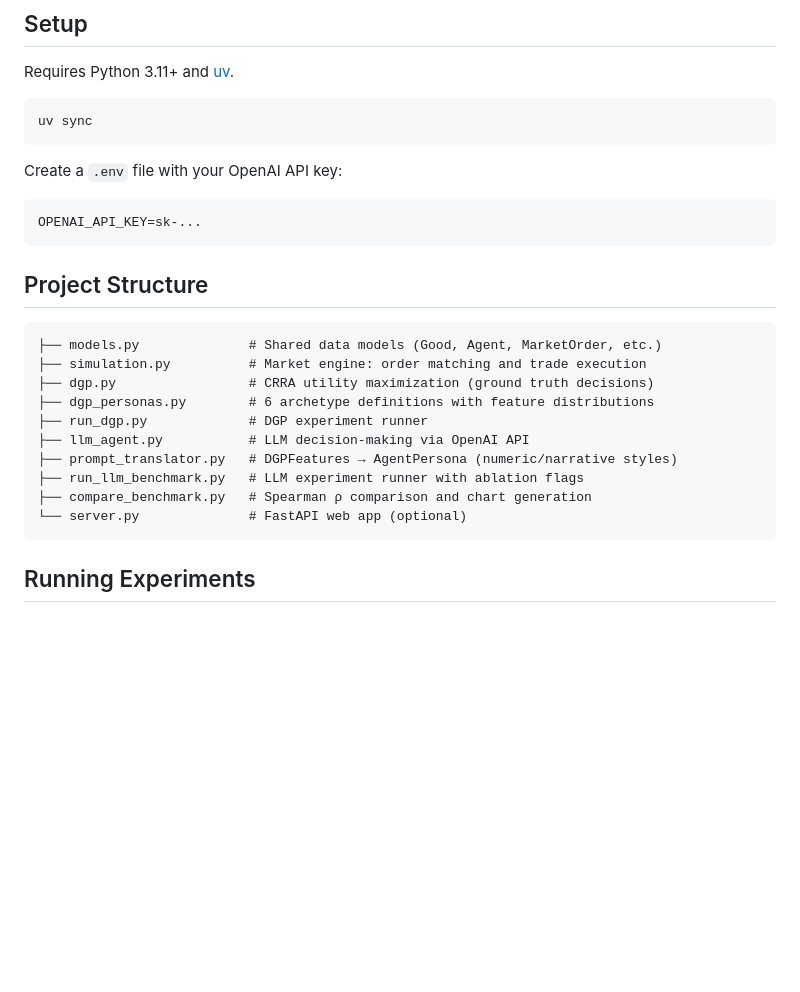
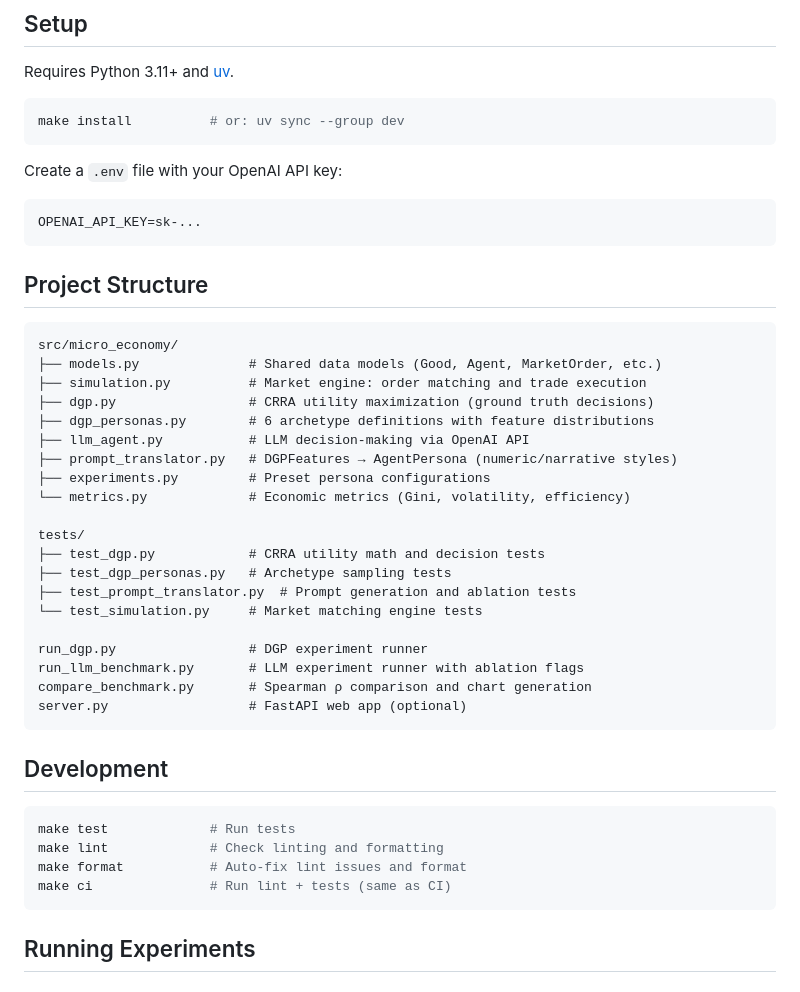
Before and after one commit to StanleyGan/simulation-llm-micro-economy, a Markdown page: README.md, the part around the change. GitHub-like rendering; blank space fills up the shorter version.

Commit message:
Update README with src layout and dev tooling
Co-Authored-By: Claude Opus 4.6 <noreply@anthropic.com>

````diff
--- a/README.md
+++ b/README.md
@@ -9,7 +9,7 @@ The DGP uses CRRA utility maximization; the LLM uses `gpt-4o-mini` with persona
 Requires Python 3.11+ and [uv](https://docs.astral.sh/uv/).
 
 ```bash
-uv sync
+make install          # or: uv sync --group dev
 ```
 
 Create a `.env` file with your OpenAI API key:
@@ -21,16 +21,35 @@ OPENAI_API_KEY=sk-...
 ## Project Structure
 
 ```
+src/micro_economy/
 ├── models.py              # Shared data models (Good, Agent, MarketOrder, etc.)
 ├── simulation.py          # Market engine: order matching and trade execution
 ├── dgp.py                 # CRRA utility maximization (ground truth decisions)
 ├── dgp_personas.py        # 6 archetype definitions with feature distributions
-├── run_dgp.py             # DGP experiment runner
 ├── llm_agent.py           # LLM decision-making via OpenAI API
 ├── prompt_translator.py   # DGPFeatures → AgentPersona (numeric/narrative styles)
-├── run_llm_benchmark.py   # LLM experiment runner with ablation flags
-├── compare_benchmark.py   # Spearman ρ comparison and chart generation
-└── server.py              # FastAPI web app (optional)
+├── experiments.py         # Preset persona configurations
+└── metrics.py             # Economic metrics (Gini, volatility, efficiency)
+
+tests/
+├── test_dgp.py            # CRRA utility math and decision tests
+├── test_dgp_personas.py   # Archetype sampling tests
+├── test_prompt_translator.py  # Prompt generation and ablation tests
+└── test_simulation.py     # Market matching engine tests
+
+run_dgp.py                 # DGP experiment runner
+run_llm_benchmark.py       # LLM experiment runner with ablation flags
+compare_benchmark.py       # Spearman ρ comparison and chart generation
+server.py                  # FastAPI web app (optional)
+```
+
+## Development
+
+```bash
+make test             # Run tests
+make lint             # Check linting and formatting
+make format           # Auto-fix lint issues and format
+make ci               # Run lint + tests (same as CI)
 ```
 
 ## Running Experiments
````
